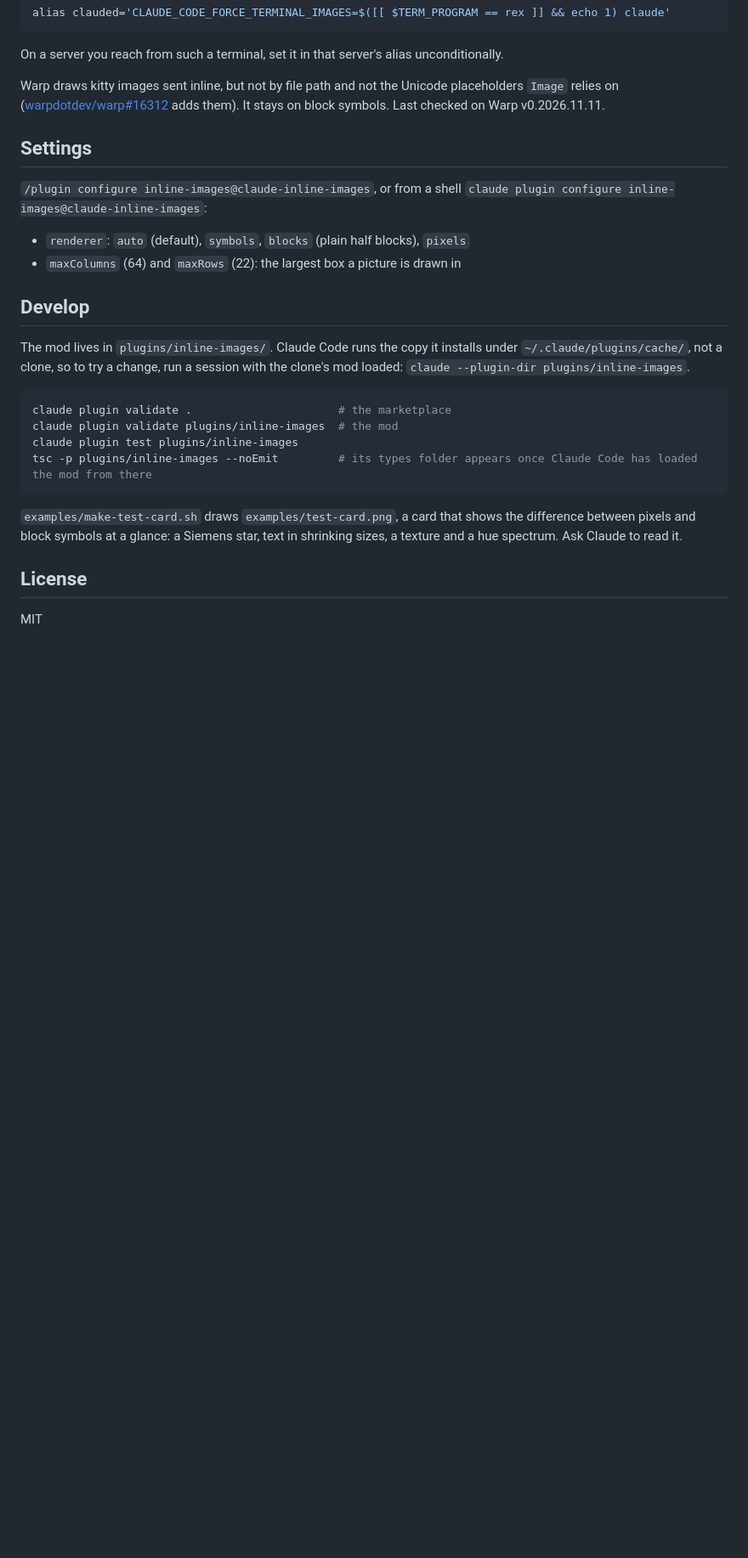
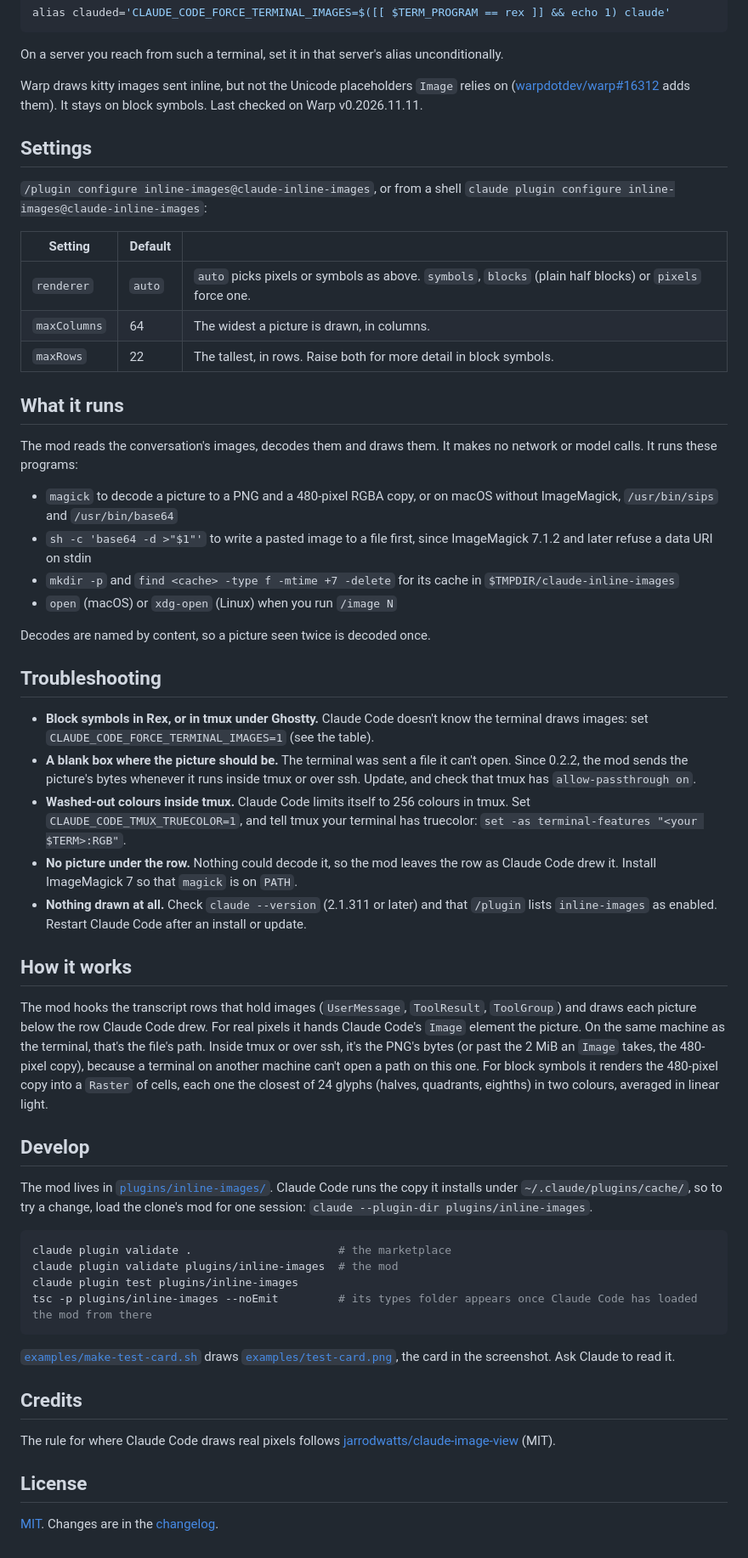
Before and after one commit to STiXzoOR/claude-inline-images, a Markdown page: README.md, the part around one of its changes. Shown at 85% size. Drawn GitHub-style; blank space fills up the shorter version.

````diff
--- a/README.md
+++ b/README.md
@@ -57,18 +73,44 @@ alias clauded='CLAUDE_CODE_FORCE_TERMINAL_IMAGES=$([[ $TERM_PROGRAM == rex ]] &&
 
 On a server you reach from such a terminal, set it in that server's alias unconditionally.
 
-Warp draws kitty images sent inline, but not by file path and not the Unicode placeholders `Image` relies on ([warpdotdev/warp#16312](https://github.com/warpdotdev/warp/pull/16312) adds them). It stays on block symbols. Last checked on Warp v0.2026.11.11.
+Warp draws kitty images sent inline, but not the Unicode placeholders `Image` relies on ([warpdotdev/warp#16312](https://github.com/warpdotdev/warp/pull/16312) adds them). It stays on block symbols. Last checked on Warp v0.2026.11.11.
 
 ## Settings
 
 `/plugin configure inline-images@claude-inline-images`, or from a shell `claude plugin configure inline-images@claude-inline-images`:
 
-- `renderer`: `auto` (default), `symbols`, `blocks` (plain half blocks), `pixels`
-- `maxColumns` (64) and `maxRows` (22): the largest box a picture is drawn in
+| Setting | Default | |
+|---|---|---|
+| `renderer` | `auto` | `auto` picks pixels or symbols as above. `symbols`, `blocks` (plain half blocks) or `pixels` force one. |
+| `maxColumns` | 64 | The widest a picture is drawn, in columns. |
+| `maxRows` | 22 | The tallest, in rows. Raise both for more detail in block symbols. |
+
+## What it runs
+
+The mod reads the conversation's images, decodes them and draws them. It makes no network or model calls. It runs these programs:
+
+- `magick` to decode a picture to a PNG and a 480-pixel RGBA copy, or on macOS without ImageMagick, `/usr/bin/sips` and `/usr/bin/base64`
+- `sh -c 'base64 -d >"$1"'` to write a pasted image to a file first, since ImageMagick 7.1.2 and later refuse a data URI on stdin
+- `mkdir -p` and `find <cache> -type f -mtime +7 -delete` for its cache in `$TMPDIR/claude-inline-images`
+- `open` (macOS) or `xdg-open` (Linux) when you run `/image N`
+
+Decodes are named by content, so a picture seen twice is decoded once.
+
+## Troubleshooting
+
+- **Block symbols in Rex, or in tmux under Ghostty.** Claude Code doesn't know the terminal draws images: set `CLAUDE_CODE_FORCE_TERMINAL_IMAGES=1` (see the table).
+- **A blank box where the picture should be.** The terminal was sent a file it can't open. Since 0.2.2, the mod sends the picture's bytes whenever it runs inside tmux or over ssh. Update, and check that tmux has `allow-passthrough on`.
+- **Washed-out colours inside tmux.** Claude Code limits itself to 256 colours in tmux. Set `CLAUDE_CODE_TMUX_TRUECOLOR=1`, and tell tmux your terminal has truecolor: `set -as terminal-features "<your $TERM>:RGB"`.
+- **No picture under the row.** Nothing could decode it, so the mod leaves the row as Claude Code drew it. Install ImageMagick 7 so that `magick` is on `PATH`.
+- **Nothing drawn at all.** Check `claude --version` (2.1.311 or later) and that `/plugin` lists `inline-images` as enabled. Restart Claude Code after an install or update.
+
+## How it works
+
+The mod hooks the transcript rows that hold images (`UserMessage`, `ToolResult`, `ToolGroup`) and draws each picture below the row Claude Code drew. For real pixels it hands Claude Code's `Image` element the picture. On the same machine as the terminal, that's the file's path. Inside tmux or over ssh, it's the PNG's bytes (or past the 2 MiB an `Image` takes, the 480-pixel copy), because a terminal on another machine can't open a path on this one. For block symbols it renders the 480-pixel copy into a `Raster` of cells, each one the closest of 24 glyphs (halves, quadrants, eighths) in two colours, averaged in linear light.
 
 ## Develop
 
-The mod lives in `plugins/inline-images/`. Claude Code runs the copy it installs under `~/.claude/plugins/cache/`, not a clone, so to try a change, run a session with the clone's mod loaded: `claude --plugin-dir plugins/inline-images`.
+The mod lives in [`plugins/inline-images/`](plugins/inline-images). Claude Code runs the copy it installs under `~/.claude/plugins/cache/`, so to try a change, load the clone's mod for one session: `claude --plugin-dir plugins/inline-images`.
 
 ```bash
 claude plugin validate .                      # the marketplace
@@ -77,8 +119,12 @@ claude plugin test plugins/inline-images
 tsc -p plugins/inline-images --noEmit         # its types folder appears once Claude Code has loaded the mod from there
 ```
 
-`examples/make-test-card.sh` draws `examples/test-card.png`, a card that shows the difference between pixels and block symbols at a glance: a Siemens star, text in shrinking sizes, a texture and a hue spectrum. Ask Claude to read it.
+[`examples/make-test-card.sh`](examples/make-test-card.sh) draws [`examples/test-card.png`](examples/test-card.png), the card in the screenshot. Ask Claude to read it.
+
+## Credits
+
+The rule for where Claude Code draws real pixels follows [jarrodwatts/claude-image-view](https://github.com/jarrodwatts/claude-image-view) (MIT).
 
 ## License
 
-MIT
+[MIT](LICENSE). Changes are in the [changelog](CHANGELOG.md).
````
Also changed, not shown: other parts of README.md (+38 -22 lines), docs/media/README.md (added, +6 -0 lines), docs/media/hero.png (added), docs/media/social-preview.png (added).
